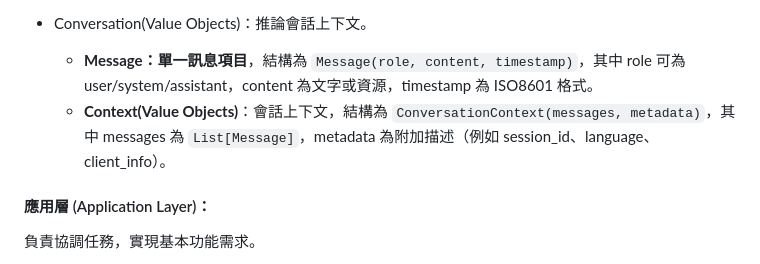
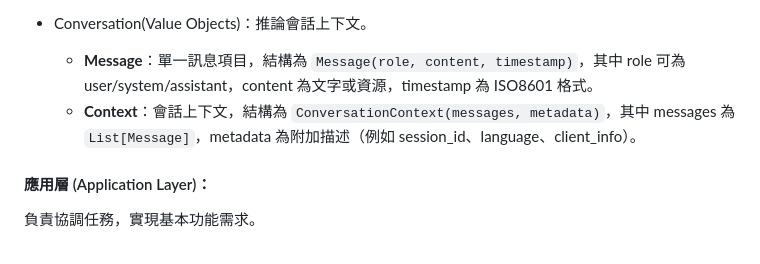
Before and after one commit to t200i/footfit, a Markdown page: docs/ARCHITECTURE.md, the part around the change. Drawn GitHub-style.

```diff
--- a/docs/ARCHITECTURE.md
+++ b/docs/ARCHITECTURE.md
@@ -28,8 +28,8 @@
     - **GPU — PyTorchROCmBackend(Backend Entities)**：`pytorch + rocm`，部署需求：`conda activate rocm-pytorch`。
 
   - Conversation(Value Objects)：推論會話上下文。
-    - **Message：單一訊息項目**，結構為 `Message(role, content, timestamp)`，其中 role 可為 user/system/assistant，content 為文字或資源，timestamp 為 ISO8601 格式。
-    - **Context(Value Objects)**：會話上下文，結構為 `ConversationContext(messages, metadata)`，其中 messages 為 `List[Message]`，metadata 為附加描述（例如 session_id、language、client_info）。
+    - **Message**：單一訊息項目，結構為 `Message(role, content, timestamp)`，其中 role 可為 user/system/assistant，content 為文字或資源，timestamp 為 ISO8601 格式。
+    - **Context**：會話上下文，結構為 `ConversationContext(messages, metadata)`，其中 messages 為 `List[Message]`，metadata 為附加描述（例如 session_id、language、client_info）。
 
 #### 應用層 (Application Layer)：
 
```
